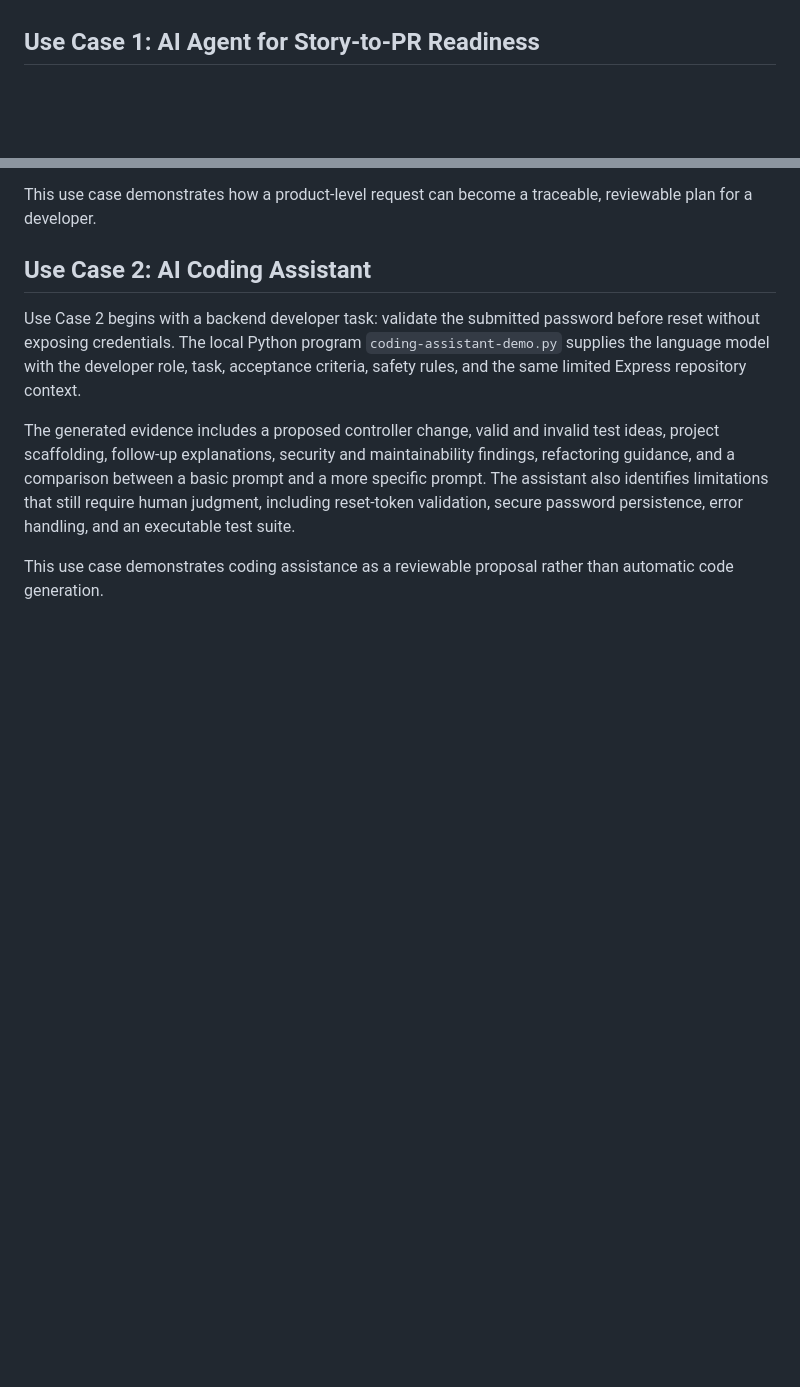
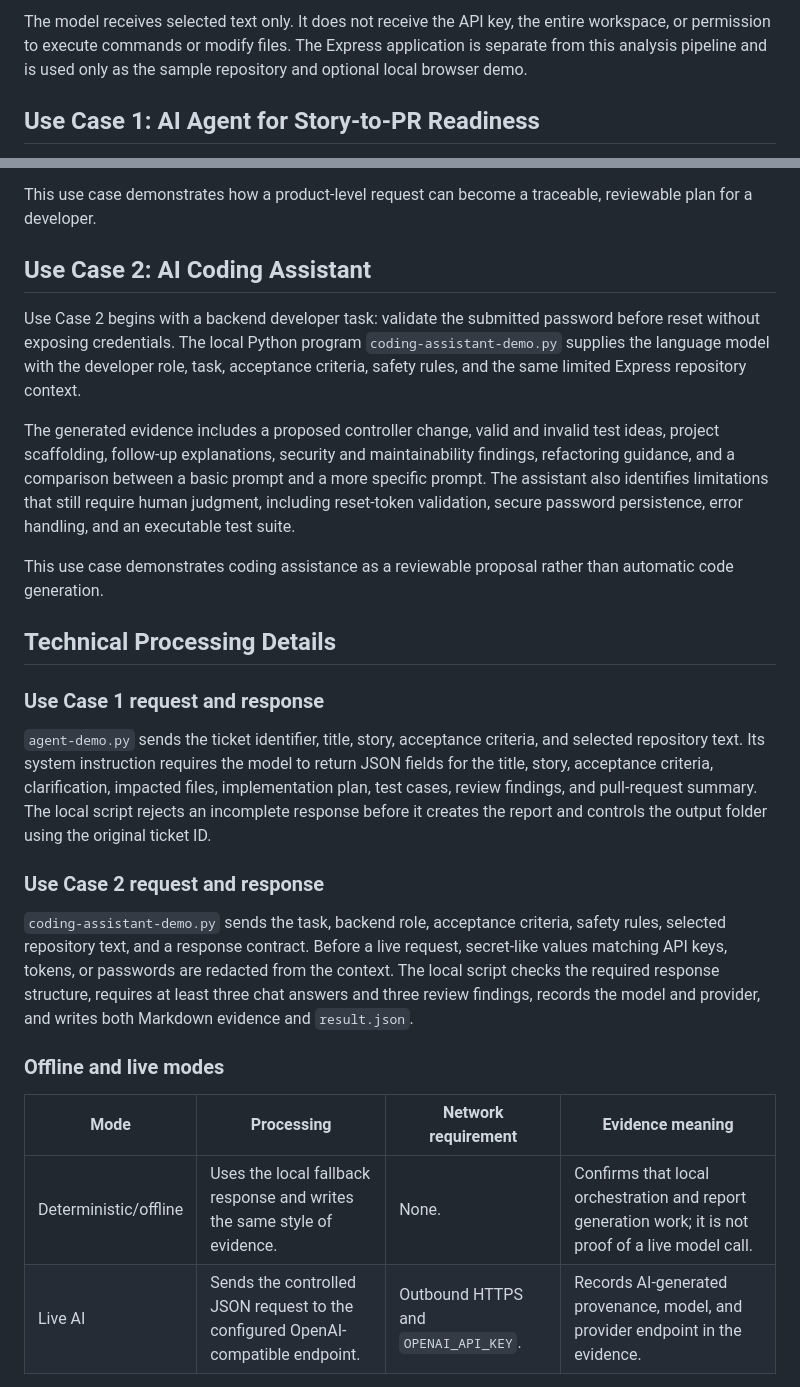
Before and after one commit to ebtenorio/MyridiusAiPoC, a Markdown page: docs/submission-description.md, 2 parts joined by grey strips. GitHub-like rendering; blank space fills up the shorter version.

Commit message:
updated the description in the submission page.

```diff
--- a/docs/submission-description.md
+++ b/docs/submission-description.md
@@ -8,3 +32,4 @@ The attached documents, source files, and Use Case 1 video are the primary submi
+The model receives selected text only. It does not receive the API key, the entire workspace, or permission to execute commands or modify files. The Express application is separate from this analysis pipeline and is used only as the sample repository and optional local browser demo.
 
 ## Use Case 1: AI Agent for Story-to-PR Readiness
 
@@ -21,3 +46,21 @@ Use Case 2 begins with a backend developer task: validate the submitted password
 The generated evidence includes a proposed controller change, valid and invalid test ideas, project scaffolding, follow-up explanations, security and maintainability findings, refactoring guidance, and a comparison between a basic prompt and a more specific prompt. The assistant also identifies limitations that still require human judgment, including reset-token validation, secure password persistence, error handling, and an executable test suite.
 
 This use case demonstrates coding assistance as a reviewable proposal rather than automatic code generation.
+
+## Technical Processing Details
+
+### Use Case 1 request and response
+
+`agent-demo.py` sends the ticket identifier, title, story, acceptance criteria, and selected repository text. Its system instruction requires the model to return JSON fields for the title, story, acceptance criteria, clarification, impacted files, implementation plan, test cases, review findings, and pull-request summary. The local script rejects an incomplete response before it creates the report and controls the output folder using the original ticket ID.
+
+### Use Case 2 request and response
+
+`coding-assistant-demo.py` sends the task, backend role, acceptance criteria, safety rules, selected repository text, and a response contract. Before a live request, secret-like values matching API keys, tokens, or passwords are redacted from the context. The local script checks the required response structure, requires at least three chat answers and three review findings, records the model and provider, and writes both Markdown evidence and `result.json`.
+
+### Offline and live modes
+
+| Mode | Processing | Network requirement | Evidence meaning |
+|---|---|---|---|
+| Deterministic/offline | Uses the local fallback response and writes the same style of evidence. | None. | Confirms that local orchestration and report generation work; it is not proof of a live model call. |
+| Live AI | Sends the controlled JSON request to the configured OpenAI-compatible endpoint. | Outbound HTTPS and `OPENAI_API_KEY`. | Records AI-generated provenance, model, and provider endpoint in the evidence. |
+
```
Also changed, not shown: other parts of docs/submission-description.md (+42 -0 lines).
